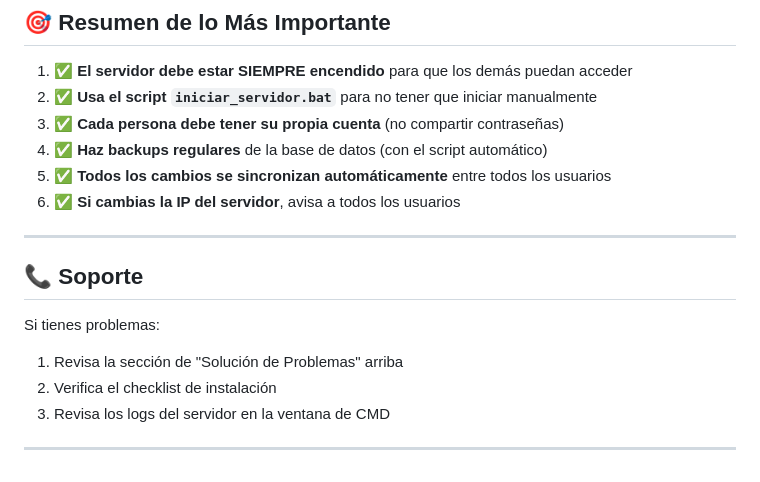
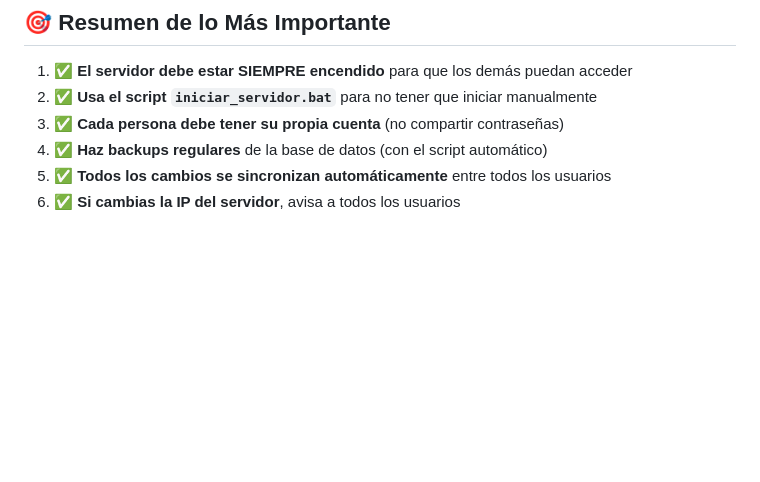
Before and after one commit to mateorapt23/reservas-aulas-puce, a Markdown page: README.md, the part around the change. GitHub-like rendering; blank space fills up the shorter version.

```diff
--- a/README.md
+++ b/README.md
@@ -593,15 +593,3 @@ http://192.168.1.XXX:8000/admin
 4. **✅ Haz backups regulares** de la base de datos (con el script automático)
 5. **✅ Todos los cambios se sincronizan automáticamente** entre todos los usuarios
 6. **✅ Si cambias la IP del servidor**, avisa a todos los usuarios
-
----
-
-## 📞 Soporte
-
-Si tienes problemas:
-
-1. Revisa la sección de "Solución de Problemas" arriba
-2. Verifica el checklist de instalación
-3. Revisa los logs del servidor en la ventana de CMD
-
----
```
